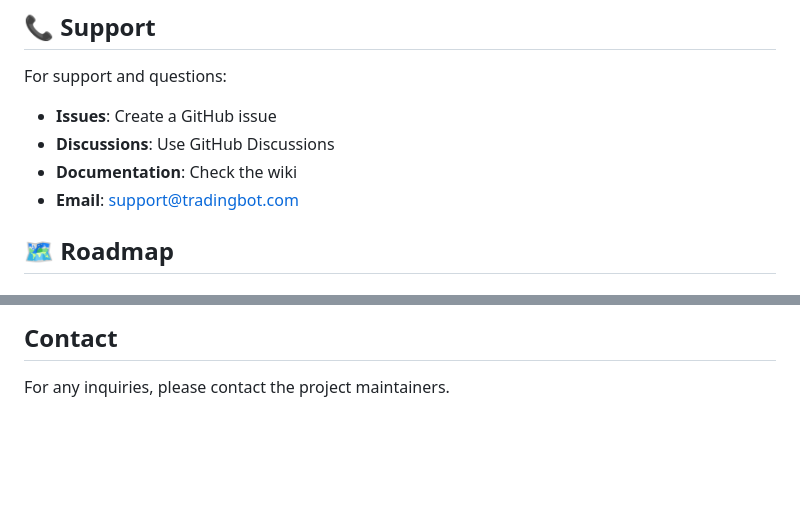
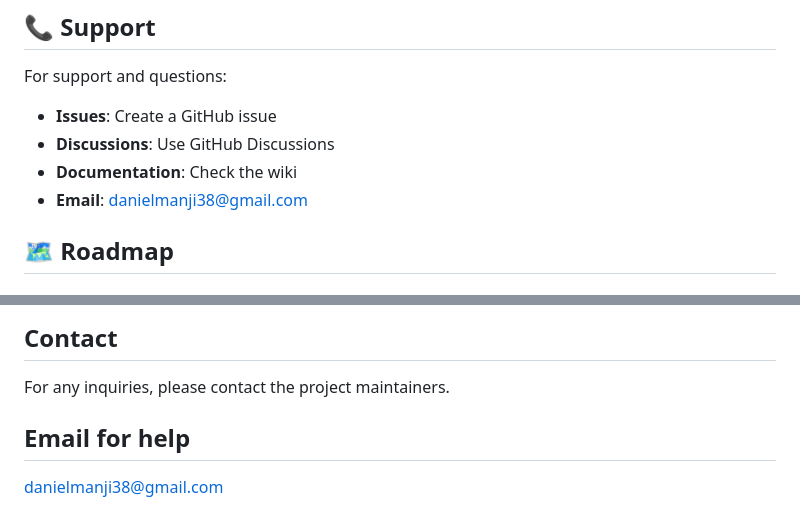
Before and after one commit to NevessSt/Trading-bots, a Markdown page: README.md, 2 parts joined by grey strips. Drawn GitHub-style; blank space fills up the shorter version.

```diff
--- a/README.md
+++ b/README.md
@@ -465,7 +465,7 @@ For support and questions:
 - **Issues**: Create a GitHub issue
 - **Discussions**: Use GitHub Discussions
 - **Documentation**: Check the wiki
-- **Email**: support@tradingbot.com
+- **Email**: danielmanji38@gmail.com
 
 ## 🗺️ Roadmap
 
@@ -835,3 +835,5 @@ This project is proprietary and confidential.
 
 ## Contact
 For any inquiries, please contact the project maintainers.
+## Email for help
+danielmanji38@gmail.com
```
